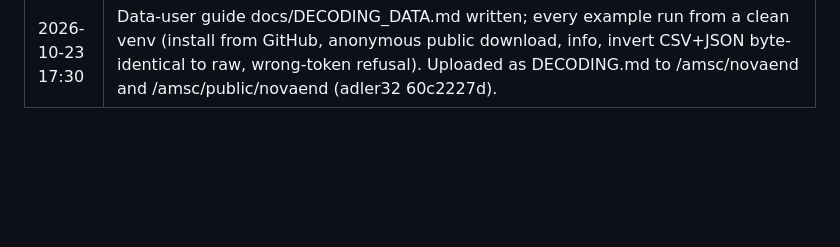
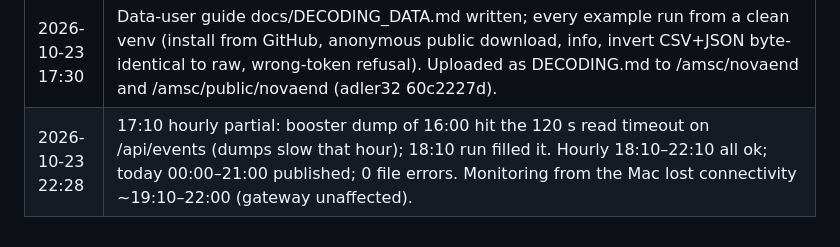
Before and after one commit to NovaDAQ/DARPA-SpillServer, a Markdown page: docs/deployment/GATEWAY_DEPLOYMENT_PLAN.md, the part around the change. Rendered like a GitHub page; blank space fills up the shorter version.

Commit message:
Gateway plan: 17:10 dump timeout recovered; hourly current
Co-Authored-By: Claude Opus 5.5 <noreply@anthropic.com>

```diff
--- a/docs/deployment/GATEWAY_DEPLOYMENT_PLAN.md
+++ b/docs/deployment/GATEWAY_DEPLOYMENT_PLAN.md
@@ -178,3 +178,4 @@ cron (novadaq)
 | 2026-10-23 17:24 | Shift tokens dts1-2026-09/10/11 uploaded to /amsc/novaend/tokens/ (private area) at the user's request; size and adler32 verified. Later months are not uploaded automatically. |
 | 2026-10-23 17:26 | At the user's explicit request (consequence confirmed), shift tokens dts1-2026-09/10/11 also published to /amsc/public/novaend/tokens/; verified. The public shifted data for those months is therefore reversible by anyone. |
 | 2026-10-23 17:30 | Data-user guide docs/DECODING_DATA.md written; every example run from a clean venv (install from GitHub, anonymous public download, info, invert CSV+JSON byte-identical to raw, wrong-token refusal). Uploaded as DECODING.md to /amsc/novaend and /amsc/public/novaend (adler32 60c2227d). |
+| 2026-10-23 22:28 | 17:10 hourly partial: booster dump of 16:00 hit the 120 s read timeout on /api/events (dumps slow that hour); 18:10 run filled it. Hourly 18:10–22:10 all ok; today 00:00–21:00 published; 0 file errors. Monitoring from the Mac lost connectivity ~19:10–22:00 (gateway unaffected). |
```
